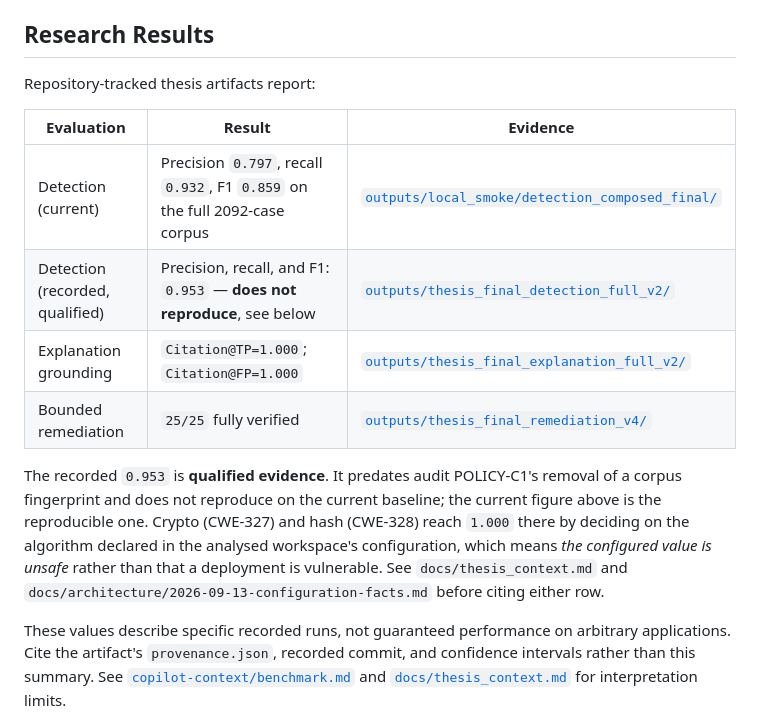
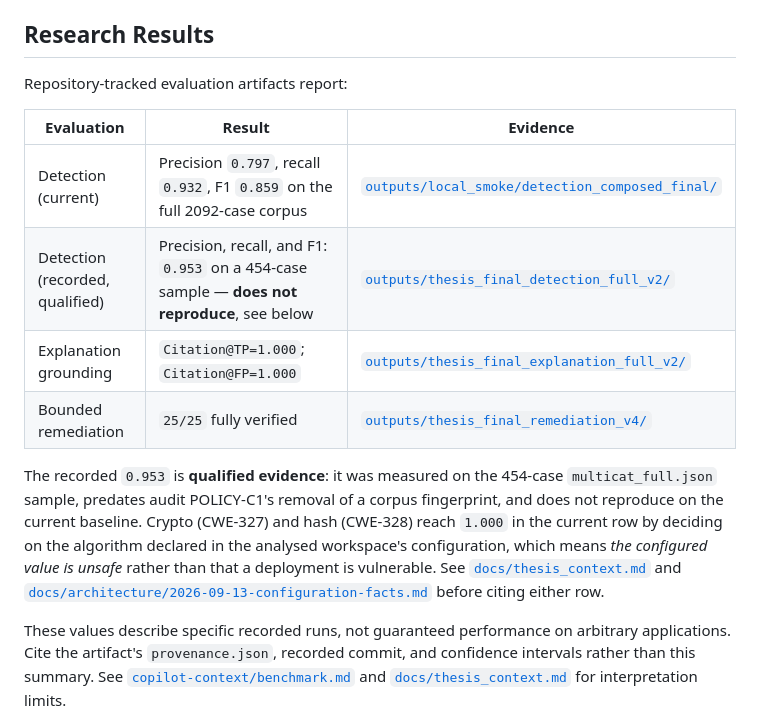
Before and after one commit to daniel-volpin/codegraph-rego, a Markdown page: README.md, the part around one of its changes. GitHub-like rendering.

Commit message:
docs: correct README evidence scope, broken anchor, and a false tooling claim
Four verified defects, no restructuring:

- README linked REPRODUCIBILITY.md#verification-contract, but that heading is
  "## 3. Verification Contract", so the anchor resolves to
  #3-verification-contract. The link was dead.
- The recorded 0.953 detection row carried no corpus scope while sitting directly
  under a row labelled "full 2092-case corpus". That run used
  configs/benchmark/multicat_full.json (support 454, OPA 1.15.1, SHA 7ad90a2),
  so the two rows were not comparable as presented. REPRODUCIBILITY.md:173
  already states the 454-case scope; the README omitted it.
- The caveat paragraph attributed the crypto/hash 1.000 to the recorded run
  ("reach 1.000 there"). Configuration-backed detection postdates that run; per
  docs/thesis_context.md:115 the 1.000 belongs to the current row. Also made the
  two doc references real links.
- "Repository-tracked thesis artifacts" described a table whose first row is a
  local_smoke run, not a thesis-final artifact.

AGENTS.md:114 claimed `make docs-check` fails on a restated figure. It does not:
docs-check runs only scripts/markdown_prose_wrapping.py, which has no figure
logic, and no figure guard exists in tests/, scripts/, or .github/. Removed the
claim rather than building the check, per the standing decision against
documentation enforcement tooling.

```diff
--- a/README.md
+++ b/README.md
@@ -119,16 +119,16 @@ The primary evaluation covers eight OWASP Benchmark categories:
 
 ## Research Results
 
-Repository-tracked thesis artifacts report:
+Repository-tracked evaluation artifacts report:
 
 | Evaluation | Result | Evidence |
 | --- | --- | --- |
 | Detection (current) | Precision `0.797`, recall `0.932`, F1 `0.859` on the full 2092-case corpus | [`outputs/local_smoke/detection_composed_final/`](./outputs/local_smoke/detection_composed_final/) |
-| Detection (recorded, qualified) | Precision, recall, and F1: `0.953` — **does not reproduce**, see below | [`outputs/thesis_final_detection_full_v2/`](./outputs/thesis_final_detection_full_v2/) |
+| Detection (recorded, qualified) | Precision, recall, and F1: `0.953` on a 454-case sample — **does not reproduce**, see below | [`outputs/thesis_final_detection_full_v2/`](./outputs/thesis_final_detection_full_v2/) |
 | Explanation grounding | `Citation@TP=1.000`; `Citation@FP=1.000` | [`outputs/thesis_final_explanation_full_v2/`](./outputs/thesis_final_explanation_full_v2/) |
 | Bounded remediation | `25/25` fully verified | [`outputs/thesis_final_remediation_v4/`](./outputs/thesis_final_remediation_v4/) |
 
-The recorded `0.953` is **qualified evidence**. It predates audit POLICY-C1's removal of a corpus fingerprint and does not reproduce on the current baseline; the current figure above is the reproducible one. Crypto (CWE-327) and hash (CWE-328) reach `1.000` there by deciding on the algorithm declared in the analysed workspace's configuration, which means *the configured value is unsafe* rather than that a deployment is vulnerable. See `docs/thesis_context.md` and `docs/architecture/2026-09-13-configuration-facts.md` before citing either row.
+The recorded `0.953` is **qualified evidence**: it was measured on the 454-case `multicat_full.json` sample, predates audit POLICY-C1's removal of a corpus fingerprint, and does not reproduce on the current baseline. Crypto (CWE-327) and hash (CWE-328) reach `1.000` in the current row by deciding on the algorithm declared in the analysed workspace's configuration, which means *the configured value is unsafe* rather than that a deployment is vulnerable. See [`docs/thesis_context.md`](./docs/thesis_context.md) and [`docs/architecture/2026-09-13-configuration-facts.md`](./docs/architecture/2026-09-13-configuration-facts.md) before citing either row.
 
 These values describe specific recorded runs, not guaranteed performance on arbitrary applications. Cite the artifact's `provenance.json`, recorded commit, and confidence intervals rather than this summary. See [`copilot-context/benchmark.md`](./copilot-context/benchmark.md) and [`docs/thesis_context.md`](./docs/thesis_context.md) for interpretation limits.
 
```
Also changed, not shown: other parts of README.md (+1 -1 lines), AGENTS.md (+1 -1 lines).
